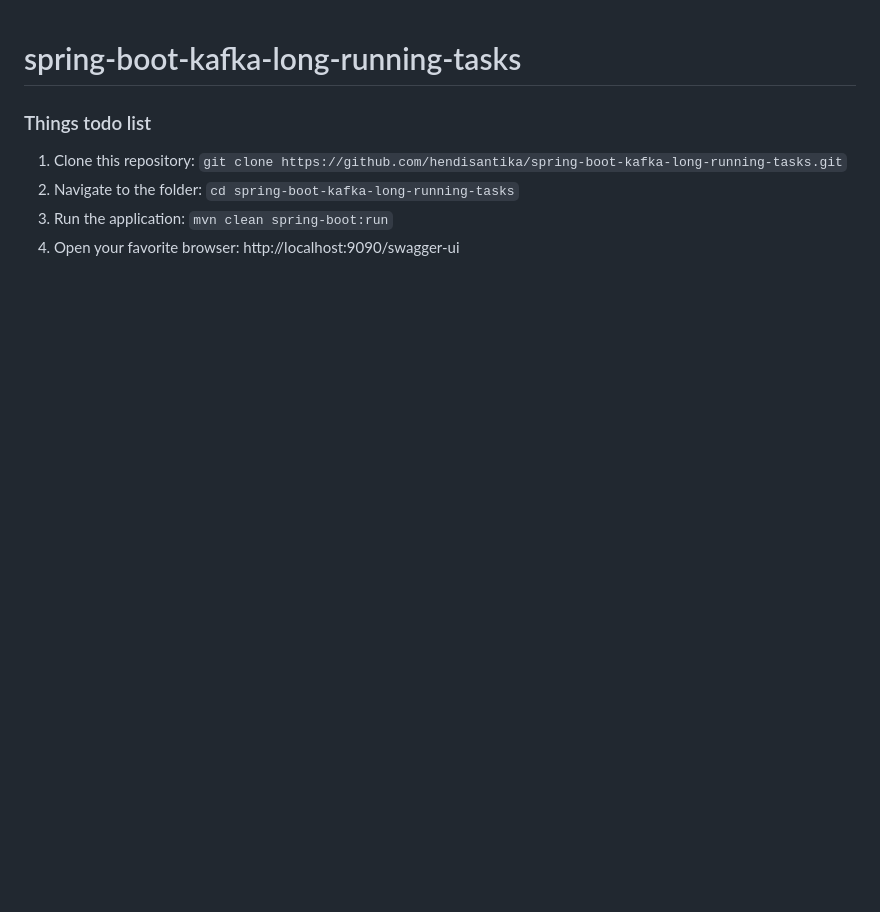
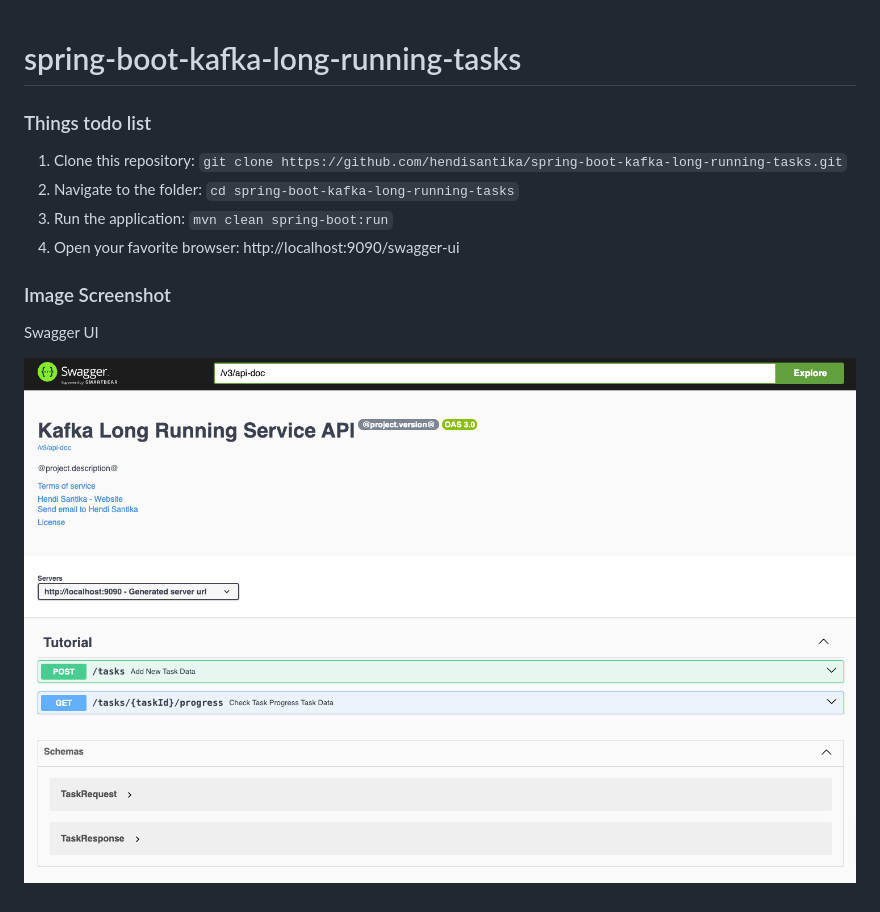
Before and after one commit to hendisantika/spring-boot-kafka-long-running-tasks, a Markdown page: README.md, the part around the change. Drawn GitHub-style; pictures changed too: img/Swagger-UI.png (added); blank space fills up the shorter version.

Commit message:
Add image screenshot in README.md file🫸🌀✏️📗🐧🐳

```diff
--- a/README.md
+++ b/README.md
@@ -6,3 +6,9 @@
 2. Navigate to the folder: `cd spring-boot-kafka-long-running-tasks`
 3. Run the application: `mvn clean spring-boot:run`
 4. Open your favorite browser: http://localhost:9090/swagger-ui
+
+### Image Screenshot
+
+Swagger UI
+
+![Swagger UI](img/Swagger-UI.png "Swagger UI")
```
